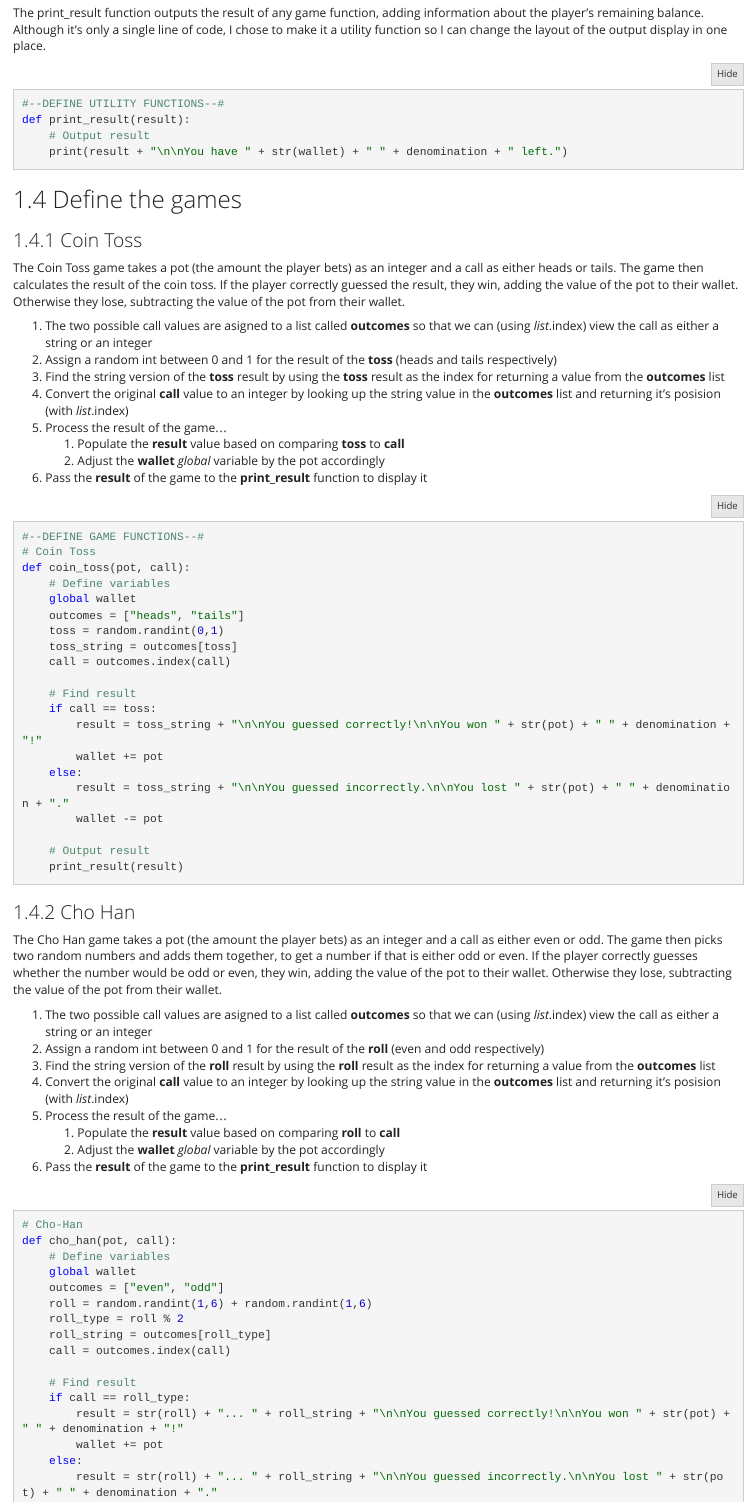
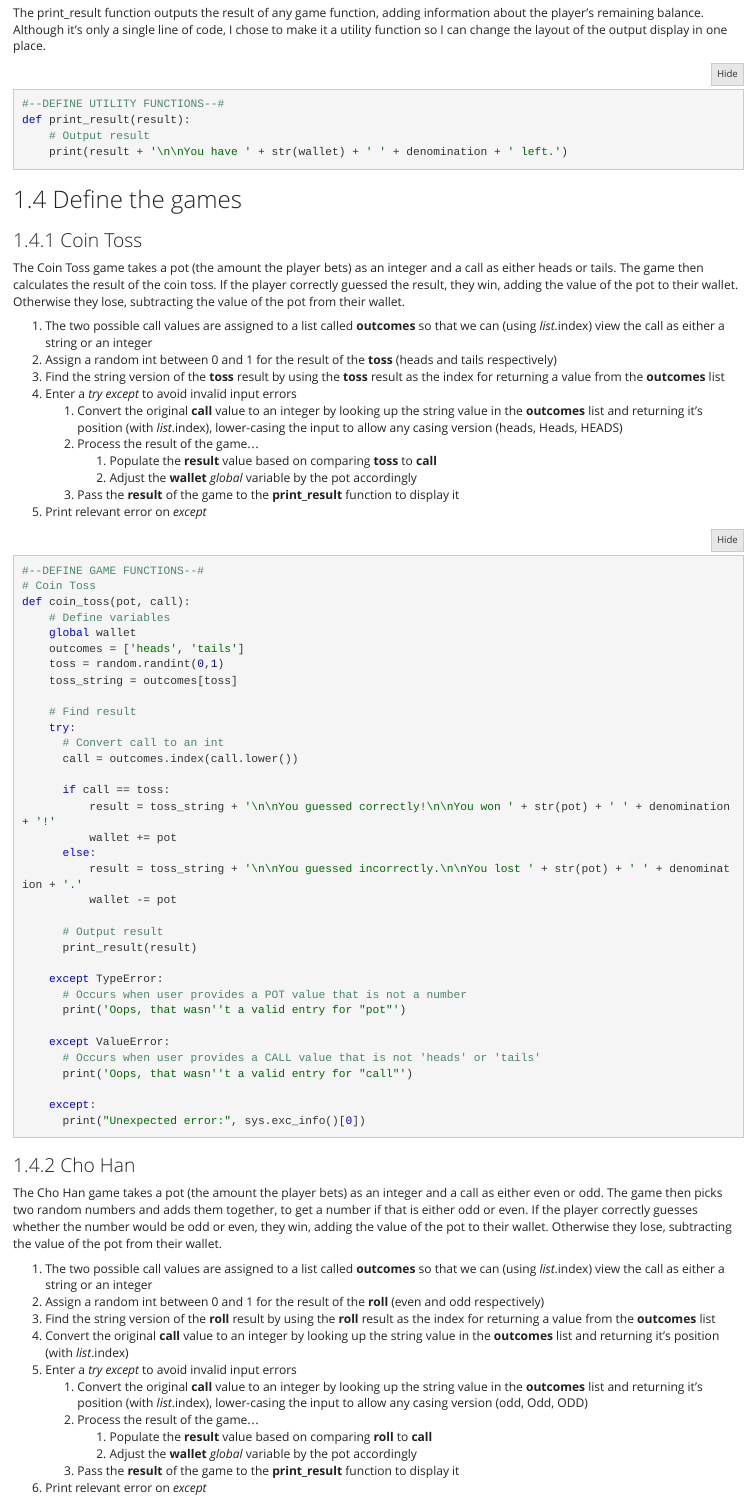
Before and after one commit to OzLocke/learn_python-games_of_chance, an R Markdown document (GamesOfChance.Rmd): the page in a window 1100 px wide, from 920 px down. Rendered offline with R 4.5, knitr and Pandoc, with nearby package versions.

Commit message:
added error checking to all games except Roulette

````diff
--- a/GamesOfChance.Rmd
+++ b/GamesOfChance.Rmd
@@ -46,14 +46,16 @@ def print_result(result):
 
 The Coin Toss game takes a pot (the amount the player bets) as an integer and a call as either heads or tails. The game then calculates the result of the coin toss. If the player correctly guessed the result, they win, adding the value of the pot to their wallet. Otherwise they lose, subtracting the value of the pot from their wallet.
 
-1. The two possible call values are asigned to a list called **outcomes** so that we can (using *list*.index) view the call as either a string or an integer
+1. The two possible call values are assigned to a list called **outcomes** so that we can (using *list*.index) view the call as either a string or an integer
 2. Assign a random int between 0 and 1 for the result of the **toss** (heads and tails respectively)
 3. Find the string version of the **toss** result by using the **toss** result as the index for returning a value from the **outcomes** list
-4. Convert the original **call** value to an integer by looking up the string value in the **outcomes** list and returning it's posision (with *list*.index)
-5. Process the result of the game...
-    1. Populate the **result** value based on comparing **toss** to **call**
-    2. Adjust the **wallet** *global* variable by the pot accordingly
-6. Pass the **result** of the game to the **print_result** function to display it
+4. Enter a *try except* to avoid invalid input errors
+    1. Convert the original **call** value to an integer by looking up the string value in the **outcomes** list and returning it's position (with *list*.index), lower-casing the input to allow any casing version (heads, Heads, HEADS)
+    2. Process the result of the game...
+        1. Populate the **result** value based on comparing **toss** to **call**
+        2. Adjust the **wallet** *global* variable by the pot accordingly
+    3. Pass the **result** of the game to the **print_result** function to display it
+5. Print relevant error on *except*
 
 ```{python def_coin_toss}
 #--DEFINE GAME FUNCTIONS--#
@@ -61,50 +63,61 @@ The Coin Toss game takes a pot (the amount the player bets) as an integer and a
 def coin_toss(pot, call):
     # Define variables
     global wallet
-    outcomes = ["heads", "tails"]
+    outcomes = ['heads', 'tails']
     toss = random.randint(0,1)
     toss_string = outcomes[toss]
-    call = outcomes.index(call)
 
     # Find result
-    if call == toss:
-        result = toss_string + "\n\nYou guessed correctly!\n\nYou won " + str(pot) + " " + denomination + "!"
-        wallet += pot
-    else:
-        result = toss_string + "\n\nYou guessed incorrectly.\n\nYou lost " + str(pot) + " " + denomination + "."
-        wallet -= pot
+    try:
+      # Convert call to an int
+      call = outcomes.index(call.lower())
 
-    # Output result
-    print_result(result)
+      if call == toss:
+          result = toss_string + '\n\nYou guessed correctly!\n\nYou won ' + str(pot) + ' ' + denomination + '!'
+          wallet += pot
+      else:
+          result = toss_string + '\n\nYou guessed incorrectly.\n\nYou lost ' + str(pot) + ' ' + denomination + '.'
+          wallet -= pot
+
+      # Output result
+      print_result(result)
+
+    except TypeError:
+      # Occurs when user provides a POT value that is not a number
+      print('Oops, that wasn''t a valid entry for "pot"')
+
+    except ValueError:
+      # Occurs when user provides a CALL value that is not 'heads' or 'tails'
+      print('Oops, that wasn''t a valid entry for "call"')
+
+    except:
+      print("Unexpected error:", sys.exc_info()[0])
 ```
 
 ### Cho Han
 
 The Cho Han game takes a pot (the amount the player bets) as an integer and a call as either even or odd. The game then picks two random numbers and adds them together, to get a number if that is either odd or even. If the player correctly guesses whether the number would be odd or even, they win, adding the value of the pot to their wallet. Otherwise they lose, subtracting the value of the pot from their wallet.
 
-1. The two possible call values are asigned to a list called **outcomes** so that we can (using *list*.index) view the call as either a string or an integer
+1. The two possible call values are assigned to a list called **outcomes** so that we can (using *list*.index) view the call as either a string or an integer
 2. Assign a random int between 0 and 1 for the result of the **roll** (even and odd respectively)
 3. Find the string version of the **roll** result by using the **roll** result as the index for returning a value from the **outcomes** list
-4. Convert the original **call** value to an integer by looking up the string value in the **outcomes** list and returning it's posision (with *list*.index)
-5. Process the result of the game...
-    1. Populate the **result** value based on comparing **roll** to **call**
-    2. Adjust the **wallet** *global* variable by the pot accordingly
-6. Pass the **result** of the game to the **print_result** function to display it
+4. Convert the original **call** value to an integer by looking up the string value in the **outcomes** list and returning it's position (with *list*.index)
+5. Enter a *try except* to avoid invalid input errors
+    1. Convert the original **call** value to an integer by looking up the string value in the **outcomes** list and returning it's position (with *list*.index), lower-casing the input to allow any casing version (odd, Odd, ODD)
+    2. Process the result of the game...
+        1. Populate the **result** value based on comparing **roll** to **call**
+        2. Adjust the **wallet** *global* variable by the pot accordingly
+    3. Pass the **result** of the game to the **print_result** function to display it
+6. Print relevant error on *except*
 
 ```{python def_cho-han}
 # Cho-Han
 def cho_han(pot, call):
     # Define variables
     global wallet
-    outcomes = ["even", "odd"]
+    outcomes = ['even', 'odd']
     roll = random.randint(1,6) + random.randint(1,6)
     roll_type = roll % 2
     roll_string = outcomes[roll_type]
-    call = outcomes.index(call)
 
     # Find result
-    if call == roll_type:
-        result = str(roll) + "... " + roll_string + "\n\nYou guessed correctly!\n\nYou won " + str(pot) + " " + denomination + "!"
-        wallet += pot
-    else:
-        result = str(roll) + "... " + roll_string + "\n\nYou guessed incorrectly.\n\nYou lost " + str(pot) + " " + denomination + "."
````
Also changed, not shown: GamesOfChance.html (added), README.md, GamesOfChance.Rmd (104 more changed lines).
